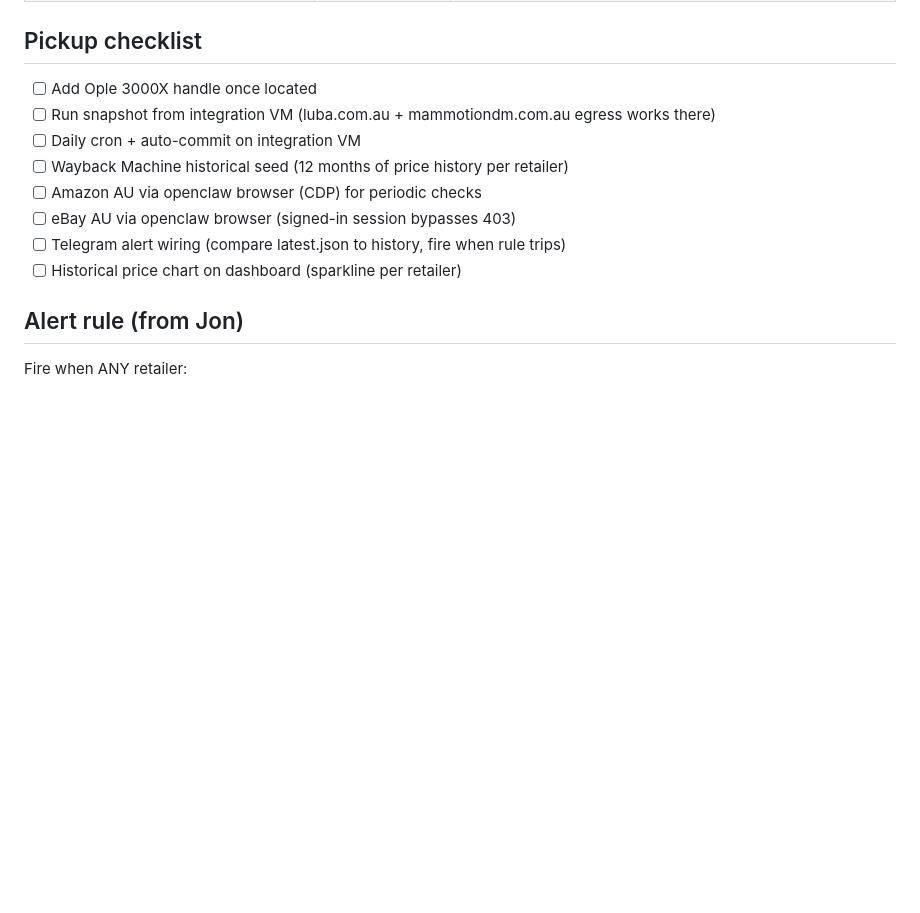
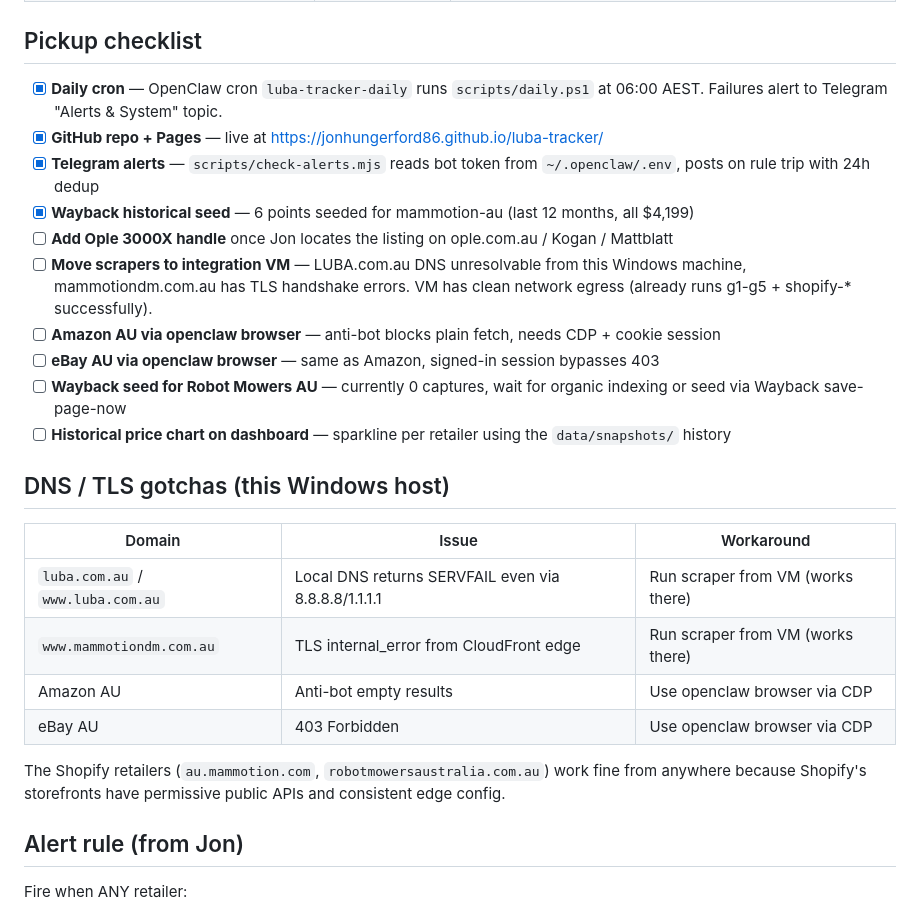
Before and after one commit to jonhungerford86/luba-tracker, a Markdown page: README.md, the part around the change. Drawn GitHub-style; blank space fills up the shorter version.

Commit message:
docs: update pickup checklist with current status and DNS gotchas

```diff
--- a/README.md
+++ b/README.md
@@ -57,14 +57,27 @@ Runs on the integration VM at 06:00 AEST:
 
 ## Pickup checklist
 
-- [ ] Add Ople 3000X handle once located
-- [ ] Run snapshot from integration VM (luba.com.au + mammotiondm.com.au egress works there)
-- [ ] Daily cron + auto-commit on integration VM
-- [ ] Wayback Machine historical seed (12 months of price history per retailer)
-- [ ] Amazon AU via openclaw browser (CDP) for periodic checks
-- [ ] eBay AU via openclaw browser (signed-in session bypasses 403)
-- [ ] Telegram alert wiring (compare latest.json to history, fire when rule trips)
-- [ ] Historical price chart on dashboard (sparkline per retailer)
+- [x] **Daily cron** — OpenClaw cron `luba-tracker-daily` runs `scripts/daily.ps1` at 06:00 AEST. Failures alert to Telegram "Alerts & System" topic.
+- [x] **GitHub repo + Pages** — live at https://jonhungerford86.github.io/luba-tracker/
+- [x] **Telegram alerts** — `scripts/check-alerts.mjs` reads bot token from `~/.openclaw/.env`, posts on rule trip with 24h dedup
+- [x] **Wayback historical seed** — 6 points seeded for mammotion-au (last 12 months, all $4,199)
+- [ ] **Add Ople 3000X handle** once Jon locates the listing on ople.com.au / Kogan / Mattblatt
+- [ ] **Move scrapers to integration VM** — LUBA.com.au DNS unresolvable from this Windows machine, mammotiondm.com.au has TLS handshake errors. VM has clean network egress (already runs g1-g5 + shopify-* successfully).
+- [ ] **Amazon AU via openclaw browser** — anti-bot blocks plain fetch, needs CDP + cookie session
+- [ ] **eBay AU via openclaw browser** — same as Amazon, signed-in session bypasses 403
+- [ ] **Wayback seed for Robot Mowers AU** — currently 0 captures, wait for organic indexing or seed via Wayback save-page-now
+- [ ] **Historical price chart on dashboard** — sparkline per retailer using the `data/snapshots/` history
+
+## DNS / TLS gotchas (this Windows host)
+
+| Domain | Issue | Workaround |
+|---|---|---|
+| `luba.com.au` / `www.luba.com.au` | Local DNS returns SERVFAIL even via 8.8.8.8/1.1.1.1 | Run scraper from VM (works there) |
+| `www.mammotiondm.com.au` | TLS internal_error from CloudFront edge | Run scraper from VM (works there) |
+| Amazon AU | Anti-bot empty results | Use openclaw browser via CDP |
+| eBay AU | 403 Forbidden | Use openclaw browser via CDP |
+
+The Shopify retailers (`au.mammotion.com`, `robotmowersaustralia.com.au`) work fine from anywhere because Shopify's storefronts have permissive public APIs and consistent edge config.
 
 ## Alert rule (from Jon)
 
```
